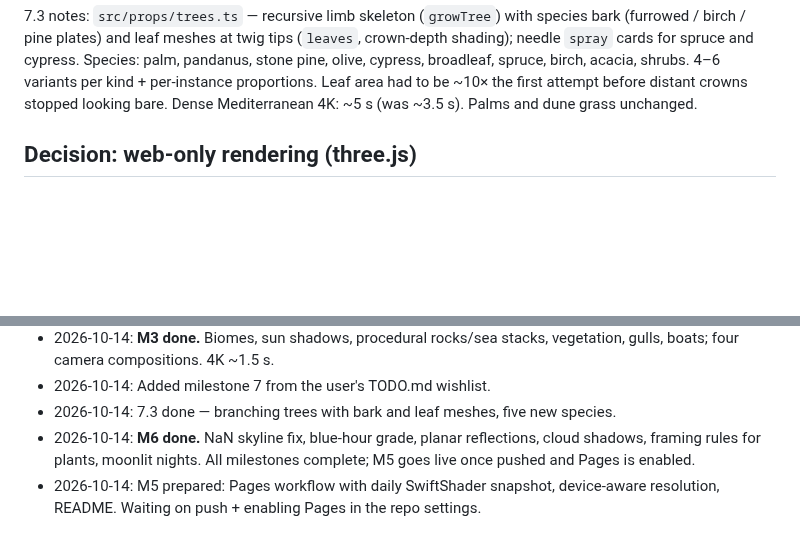
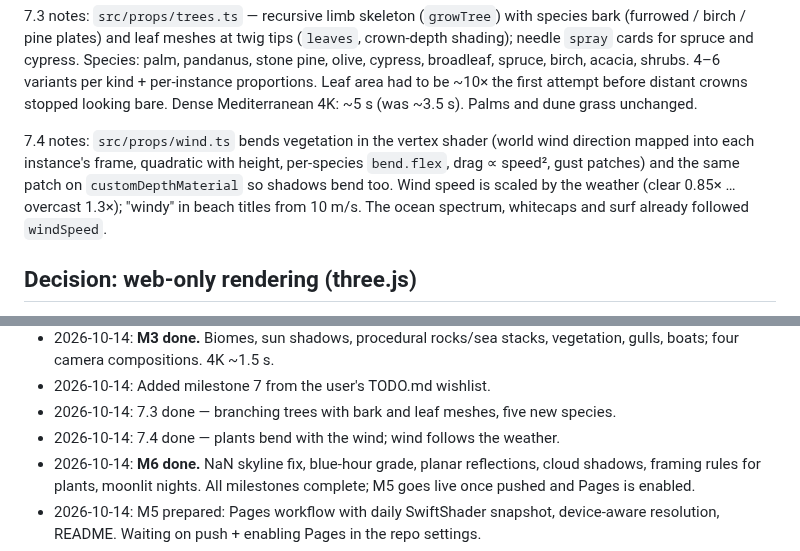
Before and after one commit to grandma67/amazing_sea_wallpaper, a Markdown page: PLAN.md, 2 parts joined by grey strips. GitHub-like rendering; blank space fills up the shorter version.

Commit message:
Plan: 7.4 done
Co-Authored-By: Claude Opus 5.5 <noreply@anthropic.com>

```diff
--- a/PLAN.md
+++ b/PLAN.md
@@ -48,6 +48,12 @@ needle `spray` cards for spruce and cypress. Species: palm, pandanus, stone pine
 broadleaf, spruce, birch, acacia, shrubs. 4–6 variants per kind + per-instance proportions.
 Leaf area had to be ~10× the first attempt before distant crowns stopped looking bare.
 Dense Mediterranean 4K: ~5 s (was ~3.5 s). Palms and dune grass unchanged.
+
+7.4 notes: `src/props/wind.ts` bends vegetation in the vertex shader (world wind direction
+mapped into each instance's frame, quadratic with height, per-species `bend.flex`, drag ∝ speed²,
+gust patches) and the same patch on `customDepthMaterial` so shadows bend too. Wind speed is
+scaled by the weather (clear 0.85× … overcast 1.3×); "windy" in beach titles from 10 m/s. The
+ocean spectrum, whitecaps and surf already followed `windSpeed`.
 
 ## Decision: web-only rendering (three.js)
 
@@ -332,6 +338,7 @@ M2 findings:
   boats; four camera compositions. 4K ~1.5 s.
 - 2026-10-14: Added milestone 7 from the user's TODO.md wishlist.
 - 2026-10-14: 7.3 done — branching trees with bark and leaf meshes, five new species.
+- 2026-10-14: 7.4 done — plants bend with the wind; wind follows the weather.
 - 2026-10-14: **M6 done.** NaN skyline fix, blue-hour grade, planar reflections, cloud shadows,
   framing rules for plants, moonlit nights. All milestones complete; M5 goes live once pushed
   and Pages is enabled.
```
Also changed, not shown: other parts of PLAN.md (+1 -1 lines).
